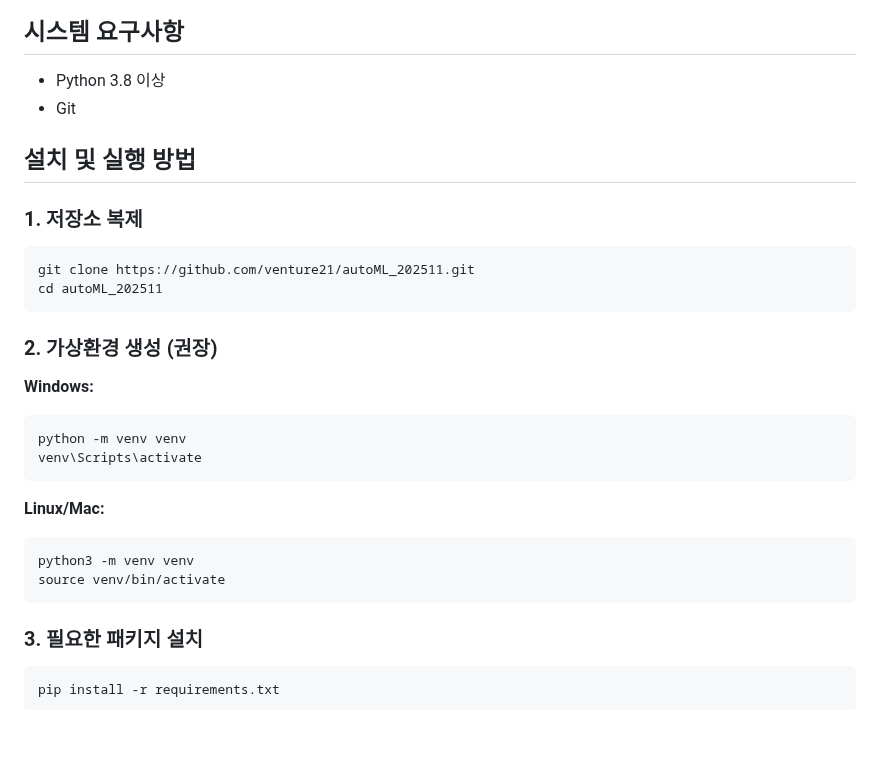
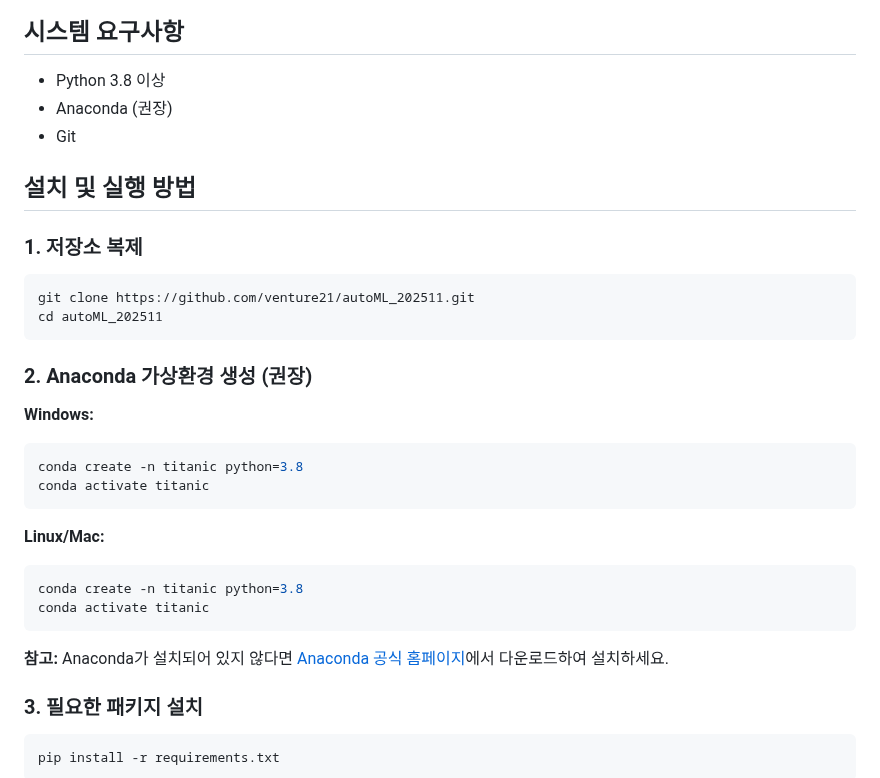
Before and after one commit to venture21/autoML_202511, a Markdown page: README.md, the part around the change. GitHub-like rendering; blank space fills up the shorter version.

````diff
--- a/README.md
+++ b/README.md
@@ -13,6 +13,7 @@
 ## 시스템 요구사항
 
 - Python 3.8 이상
+- Anaconda (권장)
 - Git
 
 ## 설치 및 실행 방법
@@ -24,19 +25,21 @@ git clone https://github.com/venture21/autoML_202511.git
 cd autoML_202511
 ```
 
-### 2. 가상환경 생성 (권장)
+### 2. Anaconda 가상환경 생성 (권장)
 
 **Windows:**
 ```bash
-python -m venv venv
-venv\Scripts\activate
+conda create -n titanic python=3.8
+conda activate titanic
 ```
 
 **Linux/Mac:**
 ```bash
-python3 -m venv venv
-source venv/bin/activate
+conda create -n titanic python=3.8
+conda activate titanic
 ```
+
+**참고:** Anaconda가 설치되어 있지 않다면 [Anaconda 공식 홈페이지](https://www.anaconda.com/download)에서 다운로드하여 설치하세요.
 
 ### 3. 필요한 패키지 설치
 
````
